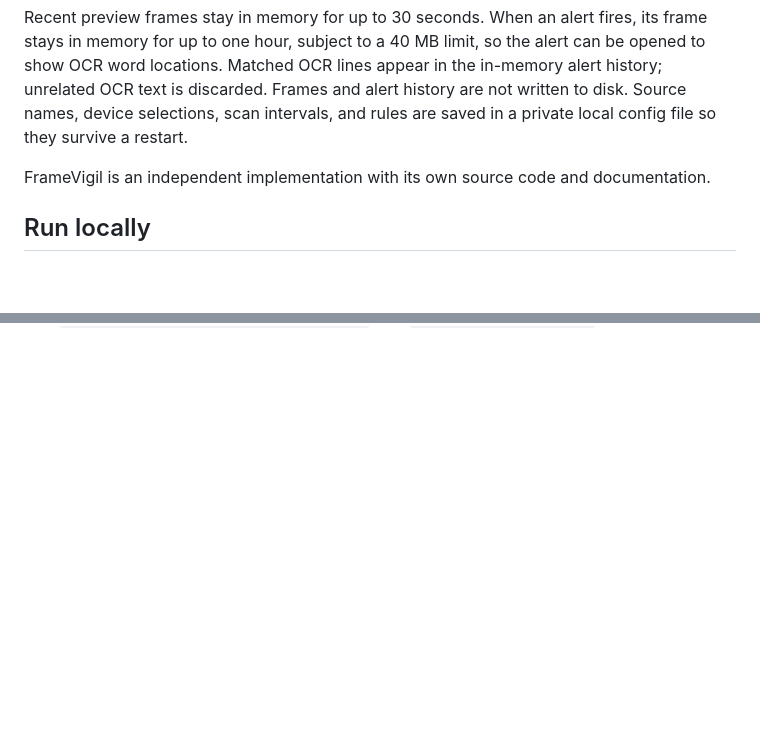
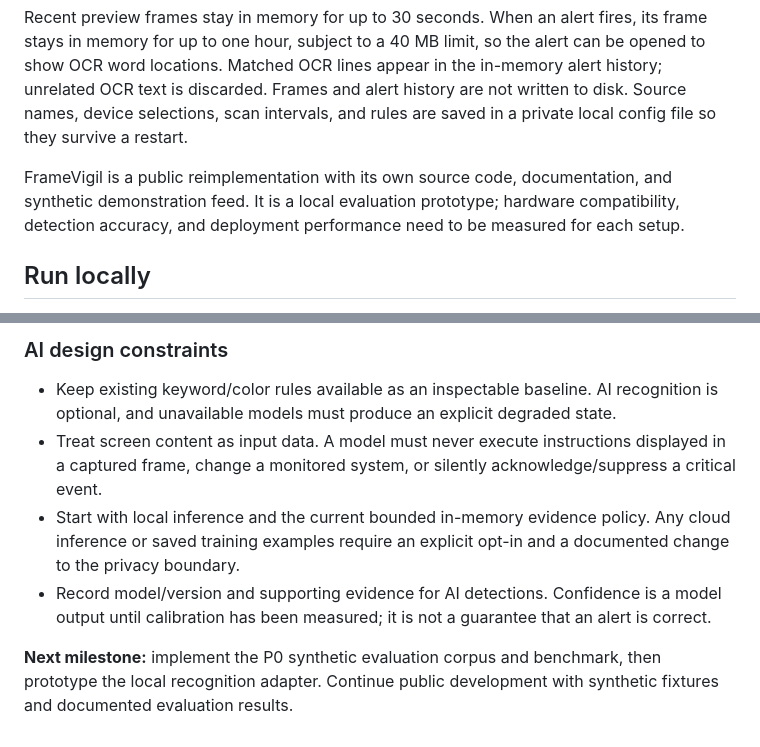
Before and after one commit to ivanaitzliddat/framevigil, a Markdown page: README.md, 2 parts joined by grey strips. Rendered like a GitHub page; blank space fills up the shorter version.

Commit message:
Document public prototype validation and smart alert roadmap

```diff
--- a/README.md
+++ b/README.md
@@ -4,7 +4,7 @@ FrameVigil is a locally hosted visual alert monitor for reading text from camera
 
 Recent preview frames stay in memory for up to 30 seconds. When an alert fires, its frame stays in memory for up to one hour, subject to a 40 MB limit, so the alert can be opened to show OCR word locations. Matched OCR lines appear in the in-memory alert history; unrelated OCR text is discarded. Frames and alert history are not written to disk. Source names, device selections, scan intervals, and rules are saved in a private local config file so they survive a restart.
 
-FrameVigil is an independent implementation with its own source code and documentation.
+FrameVigil is a public reimplementation with its own source code, documentation, and synthetic demonstration feed. It is a local evaluation prototype; hardware compatibility, detection accuracy, and deployment performance need to be measured for each setup.
 
 ## Run locally
 
@@ -46,0 +63,8 @@ Run `python -m unittest discover -s tests -v` and `node --check web/app.js`.
+### AI design constraints
+
+- Keep existing keyword/color rules available as an inspectable baseline. AI recognition is optional, and unavailable models must produce an explicit degraded state.
+- Treat screen content as input data. A model must never execute instructions displayed in a captured frame, change a monitored system, or silently acknowledge/suppress a critical event.
+- Start with local inference and the current bounded in-memory evidence policy. Any cloud inference or saved training examples require an explicit opt-in and a documented change to the privacy boundary.
+- Record model/version and supporting evidence for AI detections. Confidence is a model output until calibration has been measured; it is not a guarantee that an alert is correct.
+
+**Next milestone:** implement the P0 synthetic evaluation corpus and benchmark, then prototype the local recognition adapter. Continue public development with synthetic fixtures and documented evaluation results.
```
Also changed, not shown: other parts of README.md (+16 -0 lines).
